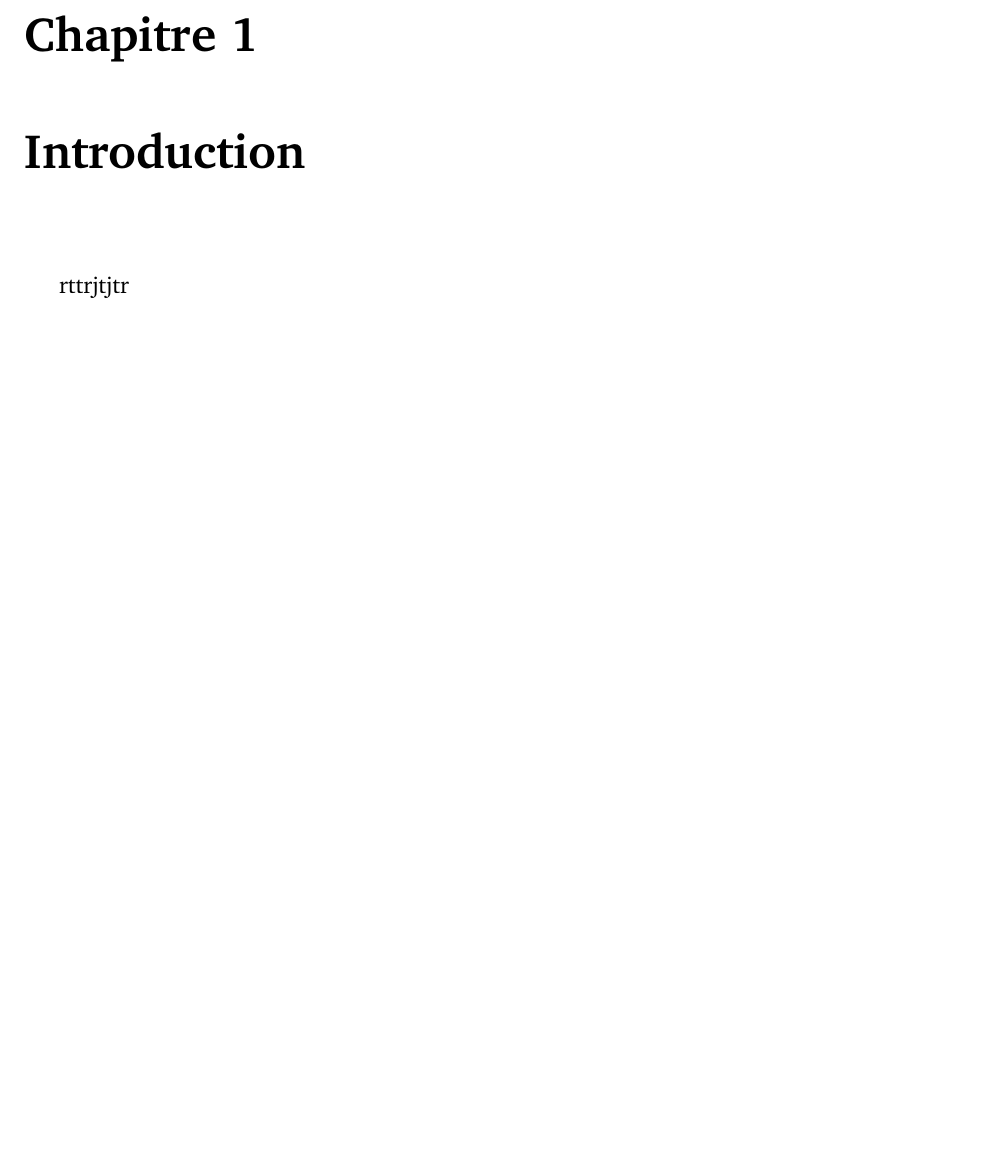
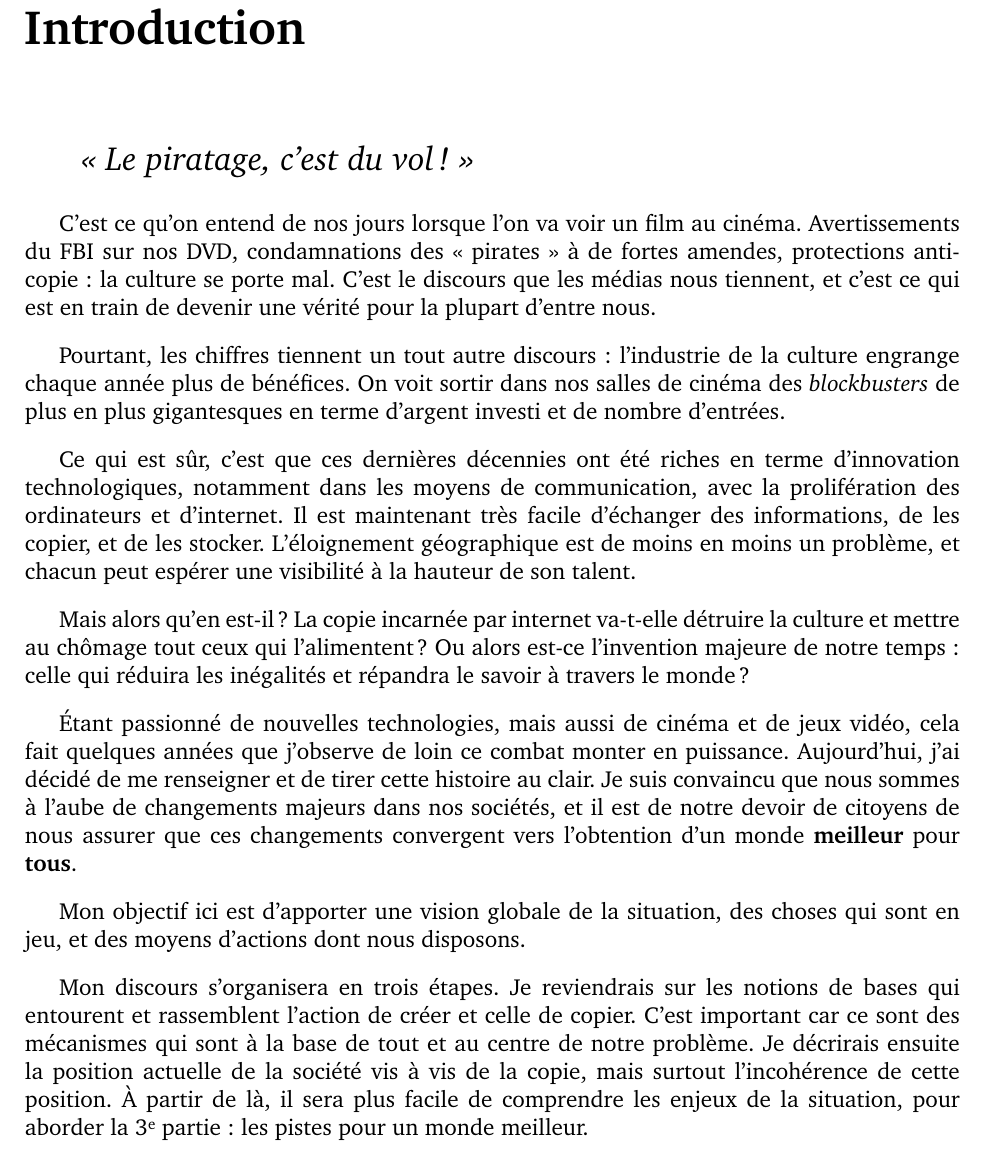
Before and after one commit to dsferruzza/copier-pour-mieux-creer, a LaTeX document (report.tex, which reads intro.tex): part of page 3 of 3, cut at the place of the change, the shorter picture padded with empty space. Compiled offline with pdfLaTeX.

Commit message:
Rédaction intro

```diff
--- a/intro.tex
+++ b/intro.tex
@@ -1,2 +1,20 @@
-\chapter{Introduction}
-rttrjtjtr
+\chapter*{Introduction}
+\addcontentsline{toc}{chapter}{Introduction}
+
+\begin{quote}
+{\Large \textit{<<~Le piratage, c'est du vol !~>>}}
+\end{quote}
+
+C'est ce qu'on entend de nos jours lorsque l'on va voir un film au cinéma. Avertissements du FBI sur nos DVD, condamnations des <<~pirates~>> à de fortes amendes, protections anti-copie : la culture se porte mal. C'est le discours que les médias nous tiennent, et c'est ce qui est en train de devenir une vérité pour la plupart d'entre nous.
+
+Pourtant, les chiffres tiennent un tout autre discours : l'industrie de la culture engrange chaque année plus de bénéfices. On voit sortir dans nos salles de cinéma des \textit{blockbusters} de plus en plus gigantesques en terme d'argent investi et de nombre d'entrées.
+
+Ce qui est sûr, c'est que ces dernières décennies ont été riches en terme d'innovation technologiques, notamment dans les moyens de communication, avec la prolifération des ordinateurs et d'internet. Il est maintenant très facile d'échanger des informations, de les copier, et de les stocker. L'éloignement géographique est de moins en moins un problème, et chacun peut espérer une visibilité à la hauteur de son talent.
+
+Mais alors qu'en est-il ? La copie incarnée par internet va-t-elle détruire la culture et mettre au chômage tout ceux qui l'alimentent ? Ou alors est-ce l'invention majeure de notre temps : celle qui réduira les inégalités et répandra le savoir à travers le monde ?
+
+Étant passionné de nouvelles technologies, mais aussi de cinéma et de jeux vidéo, cela fait quelques années que j'observe de loin ce combat monter en puissance. Aujourd'hui, j'ai décidé de me renseigner et de tirer cette histoire au clair. Je suis convaincu que nous sommes à l'aube de changements majeurs dans nos sociétés, et il est de notre devoir de citoyens de nous assurer que ces changements convergent vers l'obtention d'un monde \textbf{meilleur} pour \textbf{tous}.
+
+Mon objectif ici est d'apporter une vision globale de la situation, des choses qui sont en jeu, et des moyens d'actions dont nous disposons.
+
+Mon discours s'organisera en trois étapes. Je reviendrais sur les notions de bases qui entourent et rassemblent l'action de créer et celle de copier. C'est important car ce sont des mécanismes qui sont à la base de tout et au centre de notre problème. Je décrirais ensuite la position actuelle de la société vis à vis de la copie, mais surtout l'incohérence de cette position. À partir de là, il sera plus facile de comprendre les enjeux de la situation, pour aborder la 3\ieme{} partie : les pistes pour un monde meilleur.
```
